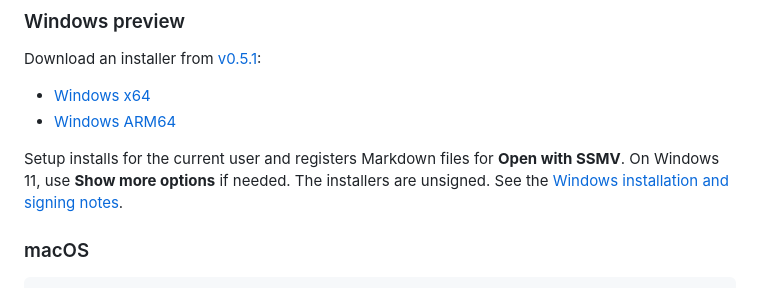
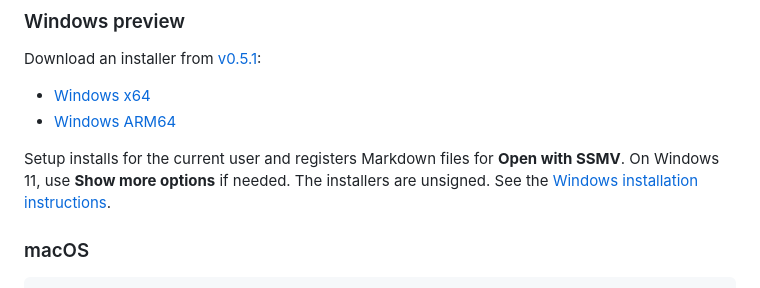
Before and after one commit to raeseoklee/ssmv, a Markdown page: README.md, the part around the change. GitHub-like rendering.

```diff
--- a/README.md
+++ b/README.md
@@ -36,7 +36,7 @@ Download an installer from [v0.5.1](https://github.com/raeseoklee/ssmv/releases/
 - [Windows x64](https://github.com/raeseoklee/ssmv/releases/download/v0.5.1/SSMV-0.5.1-windows-x64-setup.exe)
 - [Windows ARM64](https://github.com/raeseoklee/ssmv/releases/download/v0.5.1/SSMV-0.5.1-windows-ARM64-setup.exe)
 
-Setup installs for the current user and registers Markdown files for **Open with SSMV**. On Windows 11, use **Show more options** if needed. The installers are unsigned. See the [Windows installation and signing notes](windows/README.md#install-and-open-from-explorer).
+Setup installs for the current user and registers Markdown files for **Open with SSMV**. On Windows 11, use **Show more options** if needed. The installers are unsigned. See the [Windows installation instructions](windows/README.md#install-and-open-from-explorer).
 
 ### macOS
 
```
Also changed, not shown: windows/README.ko.md (+0 -15 lines), windows/README.md (+0 -15 lines).
